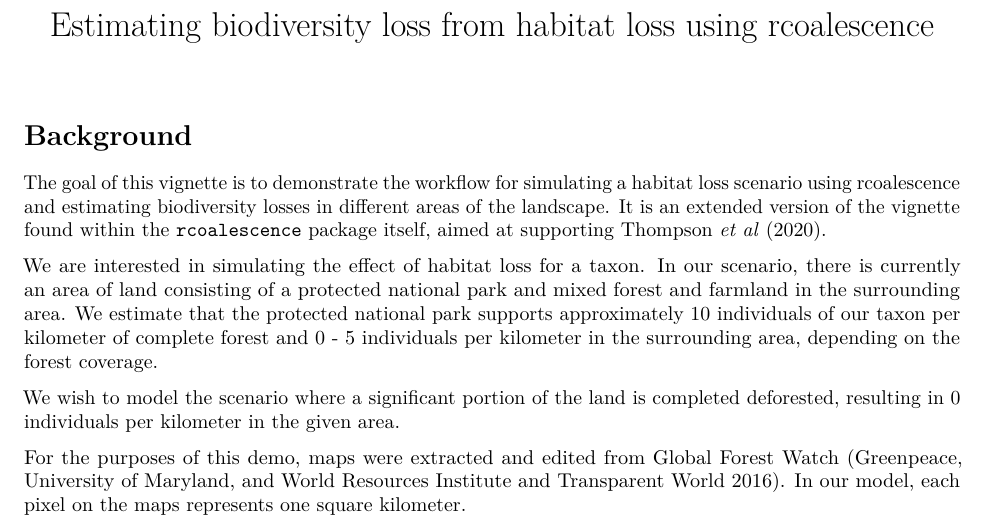
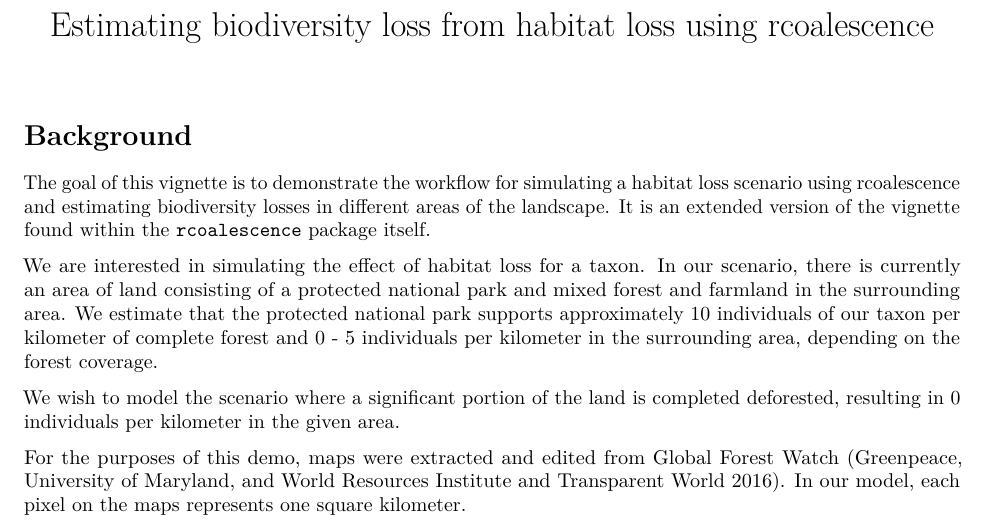
Before and after one commit to thompsonsed/rcoalescence_examples, an R Markdown document (rcoalescence_example_habitat_loss.Rmd): part of page 1 of 7, cut so that both start at the same text. Rendered offline with R 4.5, knitr and Pandoc, then LaTeX, with nearby package versions; some code elsewhere in the file could not run offline.

Commit message:
Updated habitat loss scenario

```diff
--- a/rcoalescence_example_habitat_loss.Rmd
+++ b/rcoalescence_example_habitat_loss.Rmd
@@ -39,7 +39,7 @@ if (!dir.exists(figure_directory)) {
 
 # Background
 
-The goal of this vignette is to demonstrate the workflow for simulating a habitat loss scenario using rcoalescence and estimating biodiversity losses in different areas of the landscape. It is an extended version of the vignette found within the `rcoalescence` package itself, aimed at supporting Thompson *et al* (2020).
+The goal of this vignette is to demonstrate the workflow for simulating a habitat loss scenario using rcoalescence and estimating biodiversity losses in different areas of the landscape. It is an extended version of the vignette found within the `rcoalescence` package itself.
 
 We are interested in simulating the effect of habitat loss for a taxon. In our scenario, there is currently an area of land consisting of a protected national park and mixed forest and farmland in the surrounding area. We estimate that the protected national park supports approximately 10 individuals of our taxon per kilometer of complete forest and 0 - 5 individuals per kilometer in the surrounding area, depending on the forest coverage.
 
```
